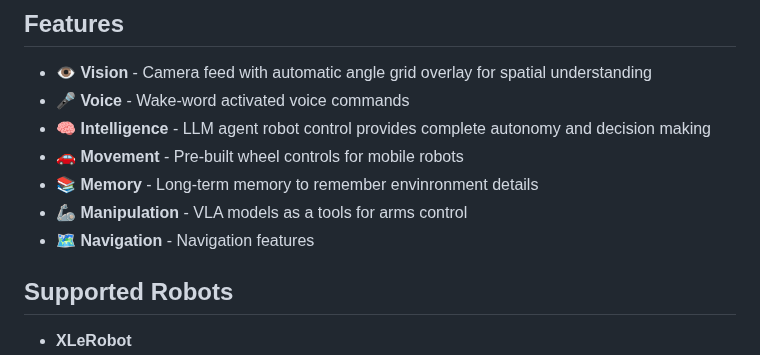
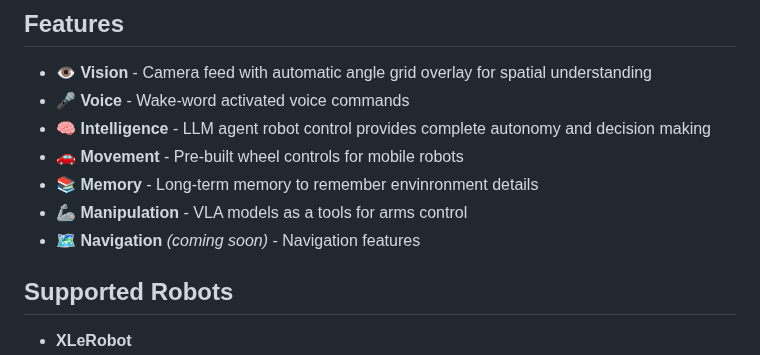
Before and after one commit to Grigorij-Dudnik/RoboCrew, a Markdown page: README.md, the part around one of its changes. Rendered like a GitHub page.

```diff
--- a/README.md
+++ b/README.md
@@ -15,7 +15,7 @@ RoboCrew makes it stupidly simple to create LLM agents for physical robots. Thin
 - 🚗 **Movement** - Pre-built wheel controls for mobile robots
 - 📚 **Memory** - Long-term memory to remember envinronment details
 - 🦾 **Manipulation** - VLA models as a tools for arms control
-- 🗺️ **Navigation** - Navigation features
+- 🗺️ **Navigation** *(coming soon)* - Navigation features
 
 ## Supported Robots
 
```
Also changed, not shown: other parts of README.md (+1 -1 lines).
